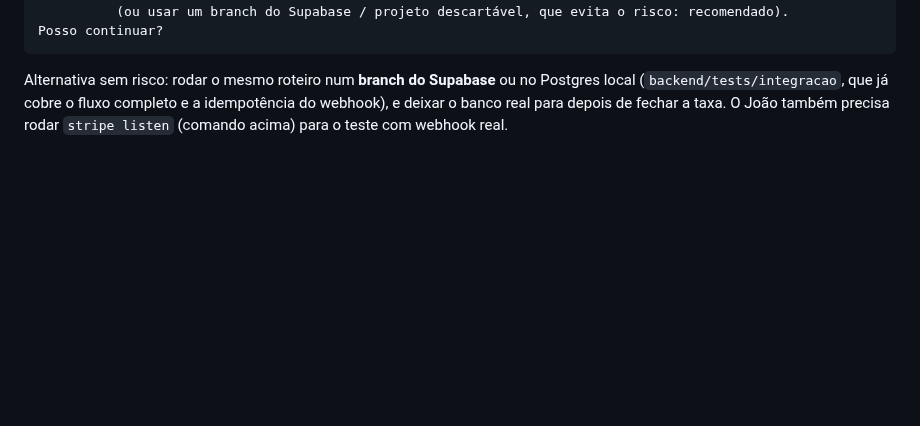
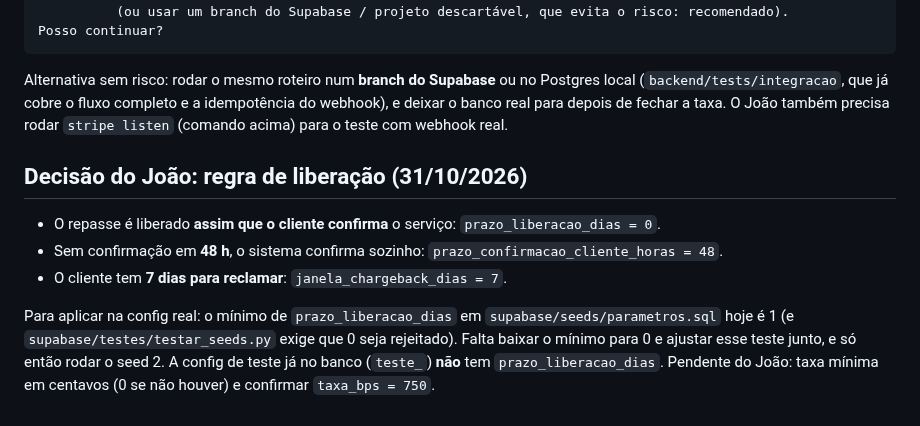
Before and after one commit to feitolabs/Trato, a Markdown page: docs/teste-real-banco.md, the part around the change. Drawn GitHub-style; blank space fills up the shorter version.

Commit message:
docs: registra a regra de liberação decidida pelo João (prazo 0, 48 h, 7 dias)
Co-Authored-By: Claude Sonnet 5.5 <noreply@anthropic.com>

```diff
--- a/docs/teste-real-banco.md
+++ b/docs/teste-real-banco.md
@@ -115,3 +115,13 @@ Posso continuar?
 Alternativa sem risco: rodar o mesmo roteiro num **branch do Supabase** ou no Postgres local (`backend/tests/integracao`,
 que já cobre o fluxo completo e a idempotência do webhook), e deixar o banco real para depois de fechar a taxa.
 O João também precisa rodar `stripe listen` (comando acima) para o teste com webhook real.
+
+## Decisão do João: regra de liberação (31/10/2026)
+
+- O repasse é liberado **assim que o cliente confirma** o serviço: `prazo_liberacao_dias = 0`.
+- Sem confirmação em **48 h**, o sistema confirma sozinho: `prazo_confirmacao_cliente_horas = 48`.
+- O cliente tem **7 dias para reclamar**: `janela_chargeback_dias = 7`.
+
+Para aplicar na config real: o mínimo de `prazo_liberacao_dias` em `supabase/seeds/parametros.sql` hoje é 1 (e `supabase/testes/testar_seeds.py`
+exige que 0 seja rejeitado). Falta baixar o mínimo para 0 e ajustar esse teste junto, e só então rodar o seed 2. A config de teste já no banco
+(`teste_`) **não** tem `prazo_liberacao_dias`. Pendente do João: taxa mínima em centavos (0 se não houver) e confirmar `taxa_bps = 750`.
```
